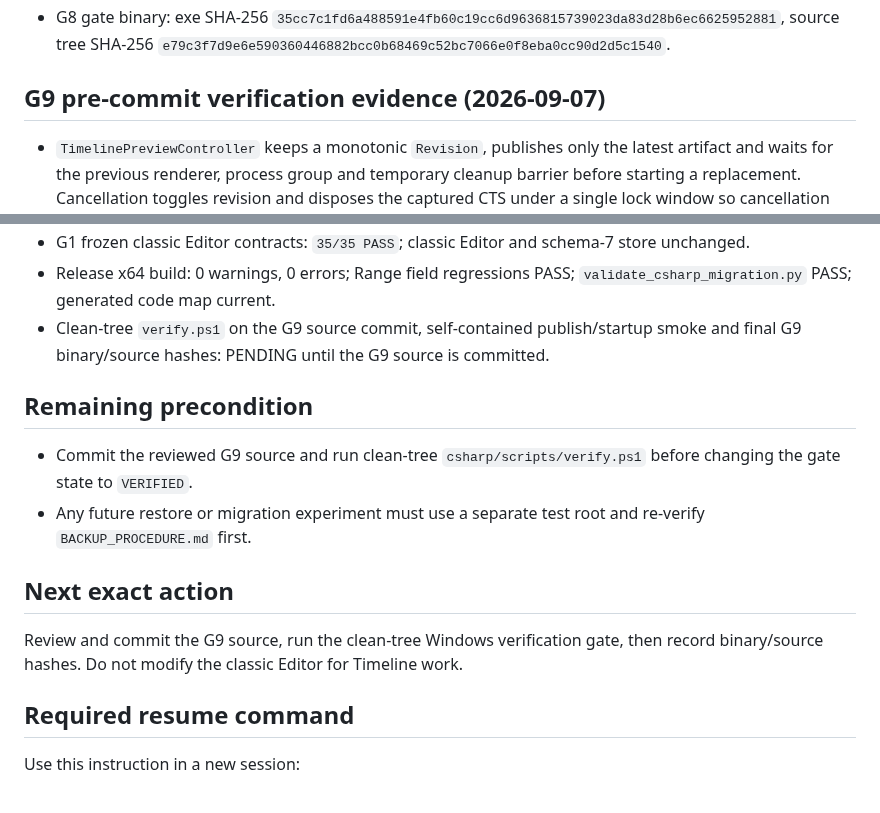
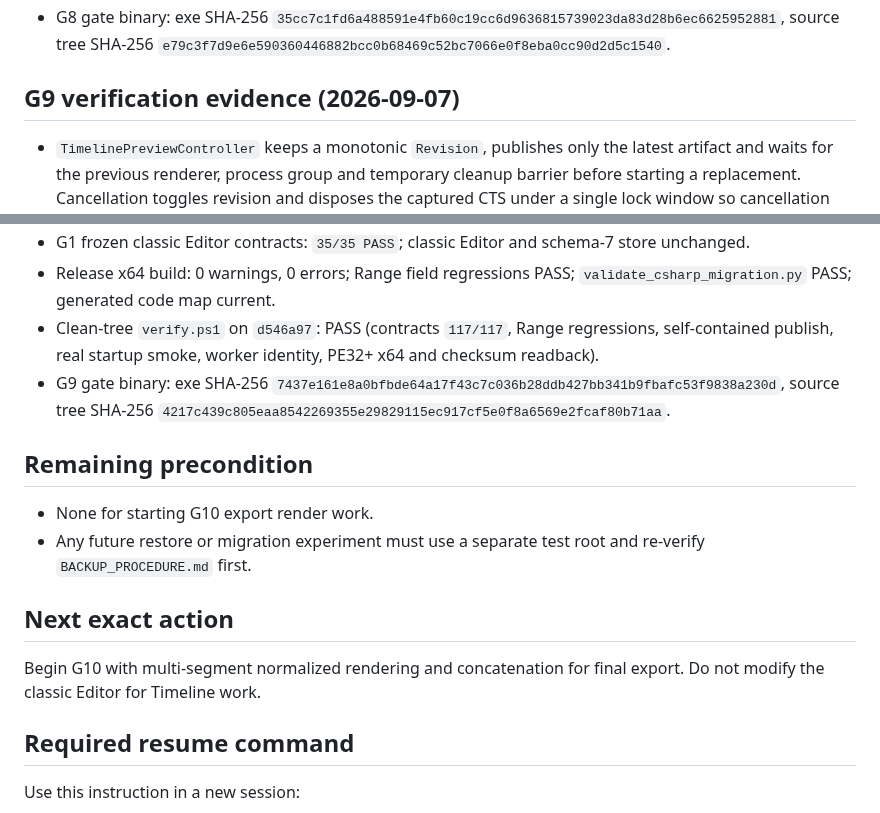
Before and after one commit to wan1778/BiliSub-Studio, a Markdown page: docs/editor-timeline/STATUS.md, 2 parts joined by grey strips. Rendered like a GitHub page.

Commit message:
docs(timeline): record verified G9 preview gate

```diff
--- a/docs/editor-timeline/STATUS.md
+++ b/docs/editor-timeline/STATUS.md
@@ -323,7 +323,7 @@ Historical dirty-tree failures, all resolved before the tagged baseline:
   source tree SHA-256
   `e79c3f7d9e6e590360446882bcc0b68469c52bc7066e0f8eba0cc90d2d5c1540`.
 
-## G9 pre-commit verification evidence (2026-09-07)
+## G9 verification evidence (2026-09-07)
 
 - `TimelinePreviewController` keeps a monotonic `Revision`, publishes only
   the latest artifact and waits for the previous renderer, process group and
@@ -354,22 +354,24 @@ Historical dirty-tree failures, all resolved before the tagged baseline:
   schema-7 store unchanged.
 - Release x64 build: 0 warnings, 0 errors; Range field regressions PASS;
   `validate_csharp_migration.py` PASS; generated code map current.
-- Clean-tree `verify.ps1` on the G9 source commit, self-contained
-  publish/startup smoke and final G9 binary/source hashes: PENDING until
-  the G9 source is committed.
+- Clean-tree `verify.ps1` on `d546a97`: PASS (contracts `117/117`, Range
+  regressions, self-contained publish, real startup smoke, worker identity,
+  PE32+ x64 and checksum readback).
+- G9 gate binary: exe SHA-256
+  `7437e161e8a0bfbde64a17f43c7c036b28ddb427bb341b9fbafc53f9838a230d`,
+  source tree SHA-256
+  `4217c439c805eaa8542269355e29829115ec917cf5e0f8a6569e2fcaf80b71aa`.
 
 ## Remaining precondition
 
-- Commit the reviewed G9 source and run clean-tree `csharp/scripts/verify.ps1`
-  before changing the gate state to `VERIFIED`.
+- None for starting G10 export render work.
 - Any future restore or migration experiment must use a separate test root and
   re-verify `BACKUP_PROCEDURE.md` first.
 
 ## Next exact action
 
-Review and commit the G9 source, run the clean-tree Windows verification gate,
-then record binary/source hashes. Do not modify the classic Editor for
-Timeline work.
+Begin G10 with multi-segment normalized rendering and concatenation for
+final export. Do not modify the classic Editor for Timeline work.
 
 ## Required resume command
 
```
